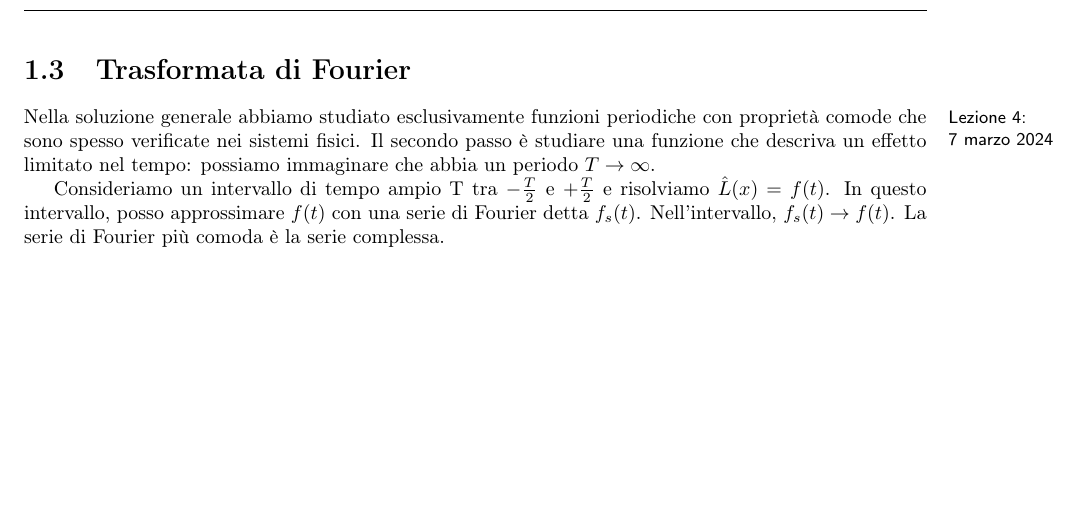
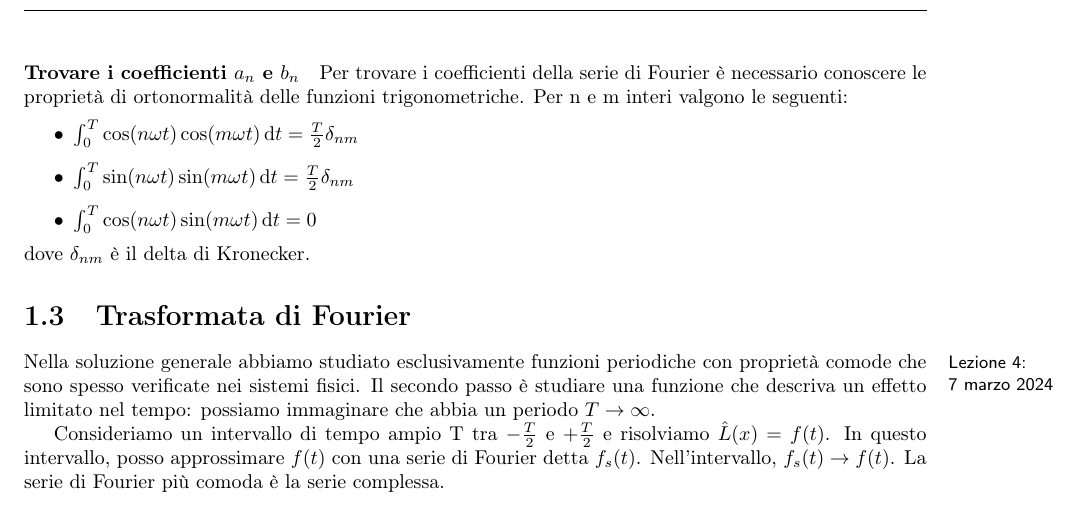
Before and after one commit to LuckeeDev/LuTeX, a LaTeX document (tex/waves/waves.tex, which reads tex/waves/lectures/lec_3.tex): part of page 6 of 11 before the commit and part of page 6 of 12 after it, cut at the place of the change, the shorter picture padded with empty space. Compiled offline with pdfLaTeX.

Commit message:
continue lec3

```diff
--- a/tex/waves/lectures/lec_3.tex
+++ b/tex/waves/lectures/lec_3.tex
@@ -142,3 +142,12 @@ Per opportuni valori di \(a_n\) e \(b_n\) si ha che \(f_N(t)\xrightarrow{N \to +
 \[
 	\forall \varepsilon,\ \exists N \text{ tale che } \int_{0}^{T} (f(t) - f_N(t))^{2}  \,\mathrm{d}t < \varepsilon
 \]
+
+\paragraph{Trovare i coefficienti \(a_n\) e \(b_n\)} Per trovare i coefficienti della serie di Fourier è necessario conoscere le proprietà di ortonormalità delle funzioni trigonometriche. Per n e m interi valgono le seguenti:
+\begin{itemize}
+
+	\item \(\int_{0}^{T} \cos (n \omega t) \cos (m \omega t) \,\mathrm{d}t = \frac{T}{2} \delta_{nm}  \)
+	\item \(\int_{0}^{T} \sin (n \omega t) \sin (m \omega t) \,\mathrm{d}t = \frac{T}{2} \delta_{nm}  \)
+	\item \(\int_{0}^{T} \cos (n \omega t) \sin (m \omega t) \,\mathrm{d}t = 0 \)
+\end{itemize}
+dove \(\delta_{nm} \) è il delta di Kronecker.
```
